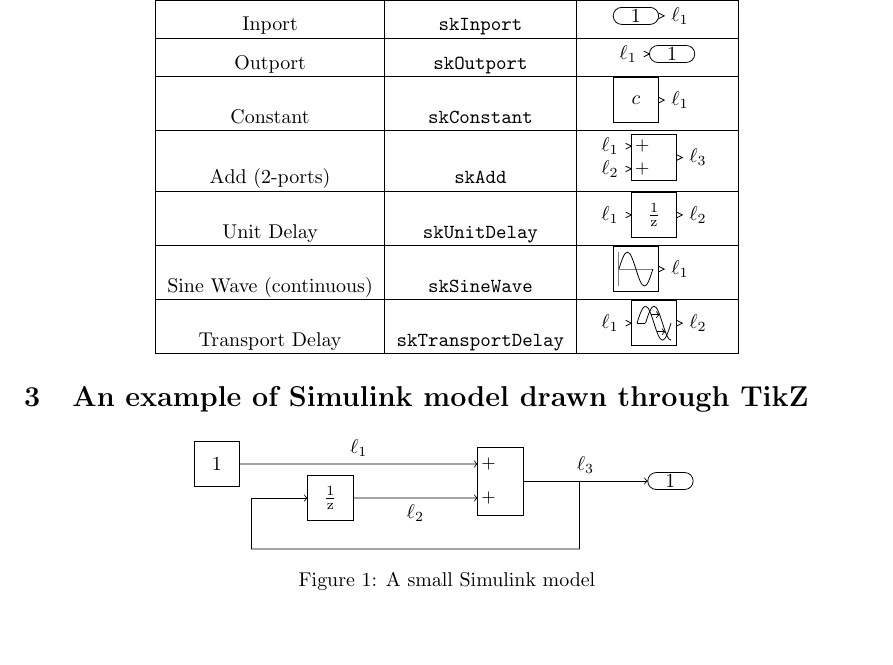
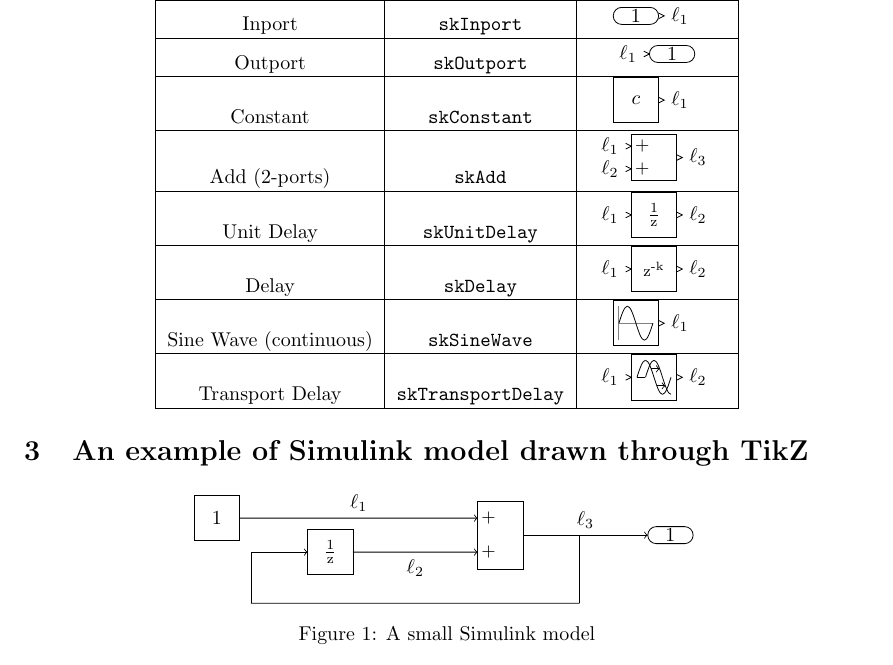
Before and after one commit to pikachuyann/tikz-simulink, a LaTeX document (simulink.tex, which reads simulink.sty): part of page 2 of 3, cut so that both start at the same text, the shorter picture padded with empty space. Compiled offline with pdfLaTeX.

Commit message:
Adding the Delay Block

```diff
--- a/simulink.sty
+++ b/simulink.sty
@@ -43,6 +43,8 @@
 \tikzset{block height/.initial=0cm}     % of Simulink blocks.
 \tikzset{cstval/.initial=1}             % This key is used to set the initial
                                         % value of a Constant block.
+\tikzset{delayval/.initial=1}           % This key is used to set the "delay
+                                        % length" value of a Delay block.
 
 %%%%%%%%%%%%%%%%%%%%%% Simulink Block definitions %%%%%%%%%%%%%%%%%%%%%%%%%%%%%
 % [ Source Block : <Inport> ]
@@ -210,6 +212,39 @@
     \anchor{portB}{\pgfqpoint{\halfwidth}{0cm}}
     \backgroundpath{
         \pgftext{$\frac{1}{\mathrm{z}}$}
+        \pgfpathmoveto{\pgfqpoint{\halfwidth}{\halfheight}}
+        \pgfpathlineto{\pgfqpoint{\halfwidth}{-\halfheight}}
+        \pgfpathlineto{\pgfqpoint{-\halfwidth}{-\halfheight}}
+        \pgfpathlineto{\pgfqpoint{-\halfwidth}{\halfheight}}
+        \pgfpathlineto{\pgfqpoint{\halfwidth}{\halfheight}}
+    }
+
+}
+
+% [ Block : <Delay> ]
+% http://www.mathworks.com/help/simulink/slref/delay.html
+\pgfdeclareshape{skDelay}
+{
+    \savedanchor{\center}{\pgfpointorigin}
+    \anchor{center}{\center}
+
+    % Size management
+    \saveddimen\halfwidth{
+        \pgf@xa=0cm
+        \pgfmathsetlength\pgf@x{\pgfkeysvalueof{/tikz/block width}/2}
+        \ifdim\pgf@xa=\pgf@x \pgf@x=0.4cm \fi
+    }
+    \saveddimen\halfheight{
+        \pgf@xa=0cm
+        \pgfmathsetlength\pgf@x{\pgfkeysvalueof{/tikz/block height}/2}
+        \ifdim\pgf@xa=\pgf@x \pgf@x=0.4cm \fi
+    }
+
+    \anchor{portA}{\pgfqpoint{-\halfwidth}{0cm}}
+    \anchor{portB}{\pgfqpoint{\halfwidth}{0cm}}
+    \backgroundpath{
+        \pgfkeysgetvalue{/tikz/delayval}{\delayval}
+        \pgftext{\footnotesize z\textsuperscript{-\delayval}}
         \pgfpathmoveto{\pgfqpoint{\halfwidth}{\halfheight}}
         \pgfpathlineto{\pgfqpoint{\halfwidth}{-\halfheight}}
         \pgfpathlineto{\pgfqpoint{-\halfwidth}{-\halfheight}}
--- a/simulink.tex
+++ b/simulink.tex
@@ -65,6 +65,8 @@
         \hline
         Unit Delay & {\tt skUnitDelay} & \skBlockIO{skUnitDelay}{$\ell_1$}{$\ell_2$} \\
         \hline
+        Delay & {\tt skDelay} & \skBlockIO{skDelay,delayval=k}{$\ell_1$}{$\ell_2$} \\
+        \hline
         Sine Wave (continuous) & {\tt skSineWave} & \skBlockO{skSineWave}{$\ell_1$} \\
         \hline
         Transport Delay & {\tt skTransportDelay} & \skBlockIO{skTransportDelay}{$\ell_1$}{$\ell_2$} \\
```
